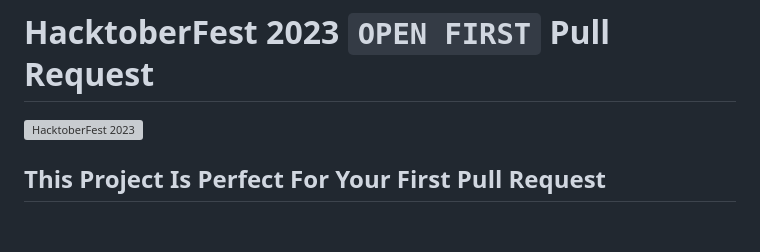
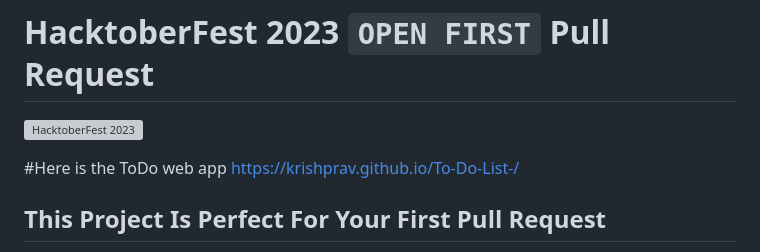
Before and after one commit to charann29/HacktoberFest2023, a Markdown page: README.md, the part around the change. GitHub-like rendering; blank space fills up the shorter version; grey boxes are pictures that could not be loaded.

```diff
--- a/README.md
+++ b/README.md
@@ -5,7 +5,8 @@ This repository is to help Open Source beginners to make their first PR.
 # HacktoberFest 2023 `OPEN FIRST` Pull Request
 ![HacktoberFest 2023](https://github.com/ossamamehmood/Hacktoberfest2023/raw/main/.github/logo.png)
 
-
+#Here is the ToDo web app
+https://krishprav.github.io/To-Do-List-/
 
 ## This Project Is Perfect For Your First Pull Request
 
```
